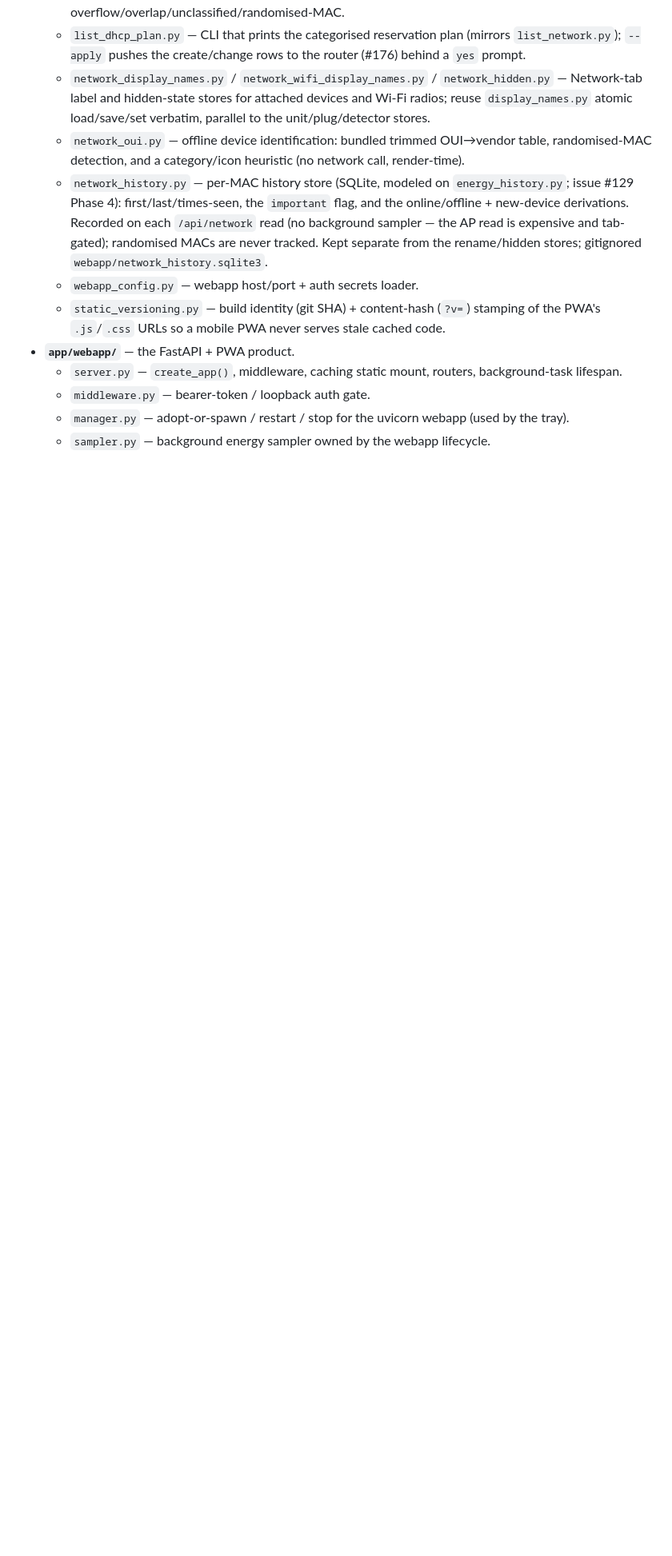
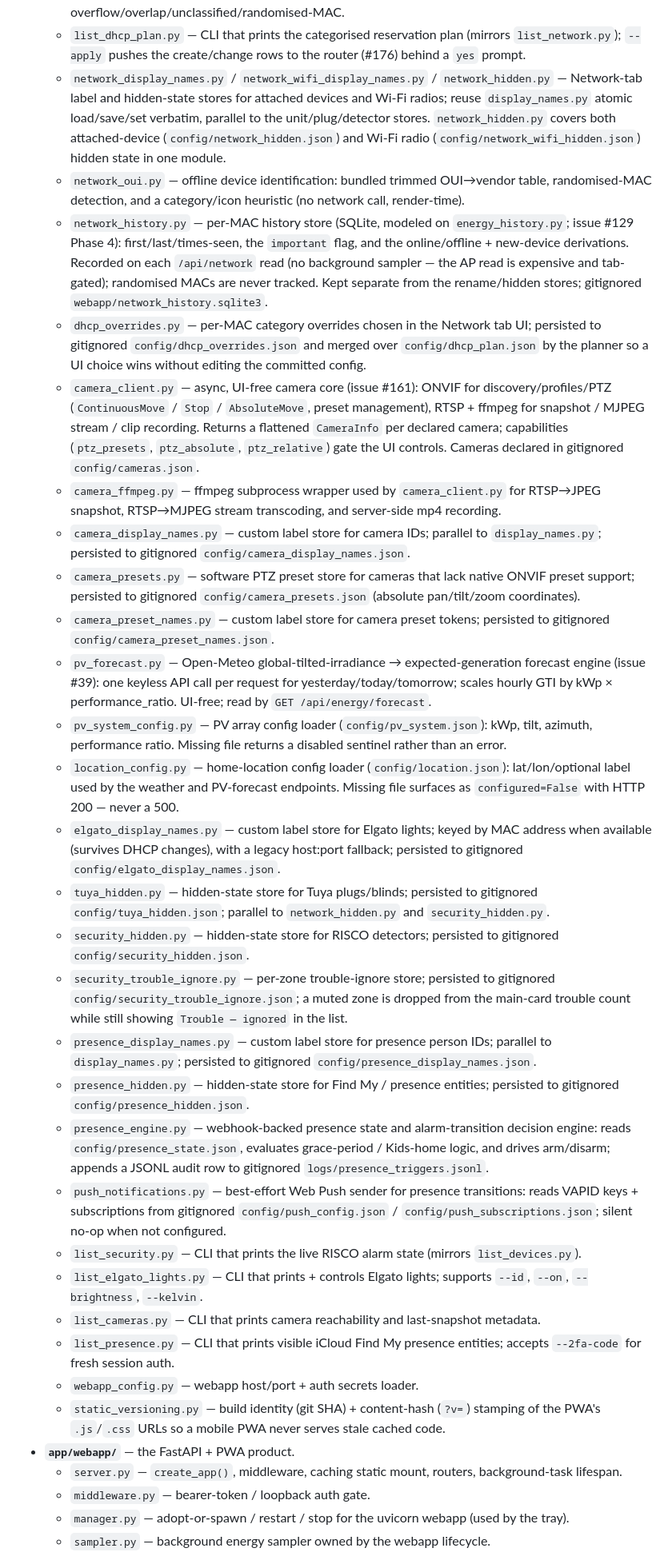
Before and after one commit to ferraroroberto/home-automation, a Markdown page: README.md, the part around one of its changes. Shown at 80% size. Rendered like a GitHub page; blank space fills up the shorter version.

Commit message:
docs: update README to current project state
Add 21 missing src/ modules (camera stack, PV/energy, presence/push, domain
store helpers, CLI tools), 2 background webapp task modules, 4 missing routers,
5 static JS files, gen_web_push_keys.py script, and 8 config sample files.

Closes #259

```diff
--- a/README.md
+++ b/README.md
@@ -50,9 +50,30 @@ and an optional bearer token. Two ways to reach it once running:
   - `list_network.py` — CLI that prints the live network state and inventory.
   - `dhcp_plan.py` — UI-free, network-free DHCP reservation planner (#170): classifies each device into a category range from `config/dhcp_plan.json` and assigns the lowest free IP, anchoring stability on the router's existing bindings and tagging each row reserved/create/change; warns on overflow/overlap/unclassified/randomised-MAC.
   - `list_dhcp_plan.py` — CLI that prints the categorised reservation plan (mirrors `list_network.py`); `--apply` pushes the create/change rows to the router (#176) behind a `yes` prompt.
-  - `network_display_names.py` / `network_wifi_display_names.py` / `network_hidden.py` — Network-tab label and hidden-state stores for attached devices and Wi-Fi radios; reuse `display_names.py` atomic load/save/set verbatim, parallel to the unit/plug/detector stores.
+  - `network_display_names.py` / `network_wifi_display_names.py` / `network_hidden.py` — Network-tab label and hidden-state stores for attached devices and Wi-Fi radios; reuse `display_names.py` atomic load/save/set verbatim, parallel to the unit/plug/detector stores. `network_hidden.py` covers both attached-device (`config/network_hidden.json`) and Wi-Fi radio (`config/network_wifi_hidden.json`) hidden state in one module.
   - `network_oui.py` — offline device identification: bundled trimmed OUI→vendor table, randomised-MAC detection, and a category/icon heuristic (no network call, render-time).
   - `network_history.py` — per-MAC history store (SQLite, modeled on `energy_history.py`; issue #129 Phase 4): first/last/times-seen, the `important` flag, and the online/offline + new-device derivations. Recorded on each `/api/network` read (no background sampler — the AP read is expensive and tab-gated); randomised MACs are never tracked. Kept separate from the rename/hidden stores; gitignored `webapp/network_history.sqlite3`.
+  - `dhcp_overrides.py` — per-MAC category overrides chosen in the Network tab UI; persisted to gitignored `config/dhcp_overrides.json` and merged over `config/dhcp_plan.json` by the planner so a UI choice wins without editing the committed config.
+  - `camera_client.py` — async, UI-free camera core (issue #161): ONVIF for discovery/profiles/PTZ (`ContinuousMove` / `Stop` / `AbsoluteMove`, preset management), RTSP + ffmpeg for snapshot / MJPEG stream / clip recording. Returns a flattened `CameraInfo` per declared camera; capabilities (`ptz_presets`, `ptz_absolute`, `ptz_relative`) gate the UI controls. Cameras declared in gitignored `config/cameras.json`.
+  - `camera_ffmpeg.py` — ffmpeg subprocess wrapper used by `camera_client.py` for RTSP→JPEG snapshot, RTSP→MJPEG stream transcoding, and server-side mp4 recording.
+  - `camera_display_names.py` — custom label store for camera IDs; parallel to `display_names.py`; persisted to gitignored `config/camera_display_names.json`.
+  - `camera_presets.py` — software PTZ preset store for cameras that lack native ONVIF preset support; persisted to gitignored `config/camera_presets.json` (absolute pan/tilt/zoom coordinates).
+  - `camera_preset_names.py` — custom label store for camera preset tokens; persisted to gitignored `config/camera_preset_names.json`.
+  - `pv_forecast.py` — Open-Meteo global-tilted-irradiance → expected-generation forecast engine (issue #39): one keyless API call per request for yesterday/today/tomorrow; scales hourly GTI by kWp × performance_ratio. UI-free; read by `GET /api/energy/forecast`.
+  - `pv_system_config.py` — PV array config loader (`config/pv_system.json`): kWp, tilt, azimuth, performance ratio. Missing file returns a disabled sentinel rather than an error.
+  - `location_config.py` — home-location config loader (`config/location.json`): lat/lon/optional label used by the weather and PV-forecast endpoints. Missing file surfaces as `configured=False` with HTTP 200 — never a 500.
+  - `elgato_display_names.py` — custom label store for Elgato lights; keyed by MAC address when available (survives DHCP changes), with a legacy host:port fallback; persisted to gitignored `config/elgato_display_names.json`.
+  - `tuya_hidden.py` — hidden-state store for Tuya plugs/blinds; persisted to gitignored `config/tuya_hidden.json`; parallel to `network_hidden.py` and `security_hidden.py`.
+  - `security_hidden.py` — hidden-state store for RISCO detectors; persisted to gitignored `config/security_hidden.json`.
+  - `security_trouble_ignore.py` — per-zone trouble-ignore store; persisted to gitignored `config/security_trouble_ignore.json`; a muted zone is dropped from the main-card trouble count while still showing `Trouble — ignored` in the list.
+  - `presence_display_names.py` — custom label store for presence person IDs; parallel to `display_names.py`; persisted to gitignored `config/presence_display_names.json`.
+  - `presence_hidden.py` — hidden-state store for Find My / presence entities; persisted to gitignored `config/presence_hidden.json`.
+  - `presence_engine.py` — webhook-backed presence state and alarm-transition decision engine: reads `config/presence_state.json`, evaluates grace-period / Kids-home logic, and drives arm/disarm; appends a JSONL audit row to gitignored `logs/presence_triggers.jsonl`.
+  - `push_notifications.py` — best-effort Web Push sender for presence transitions: reads VAPID keys + subscriptions from gitignored `config/push_config.json` / `config/push_subscriptions.json`; silent no-op when not configured.
+  - `list_security.py` — CLI that prints the live RISCO alarm state (mirrors `list_devices.py`).
+  - `list_elgato_lights.py` — CLI that prints + controls Elgato lights; supports `--id`, `--on`, `--brightness`, `--kelvin`.
+  - `list_cameras.py` — CLI that prints camera reachability and last-snapshot metadata.
+  - `list_presence.py` — CLI that prints visible iCloud Find My presence entities; accepts `--2fa-code` for fresh session auth.
   - `webapp_config.py` — webapp host/port + auth secrets loader.
   - `static_versioning.py` — build identity (git SHA) + content-hash (`?v=`) stamping of the PWA's `.js`/`.css` URLs so a mobile PWA never serves stale cached code.
 - **`app/webapp/`** — the FastAPI + PWA product.
```
Also changed, not shown: other parts of README.md (+8 -6 lines).
